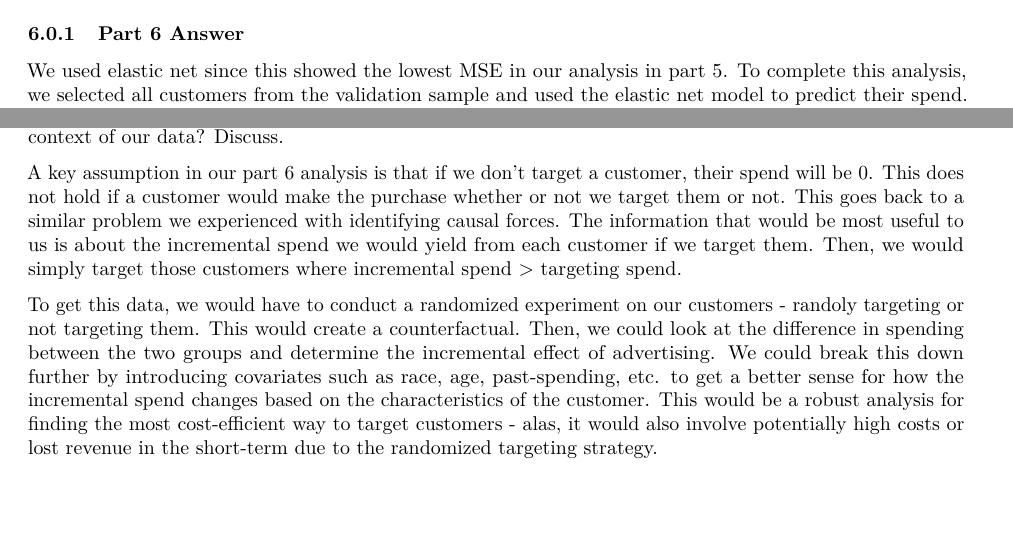
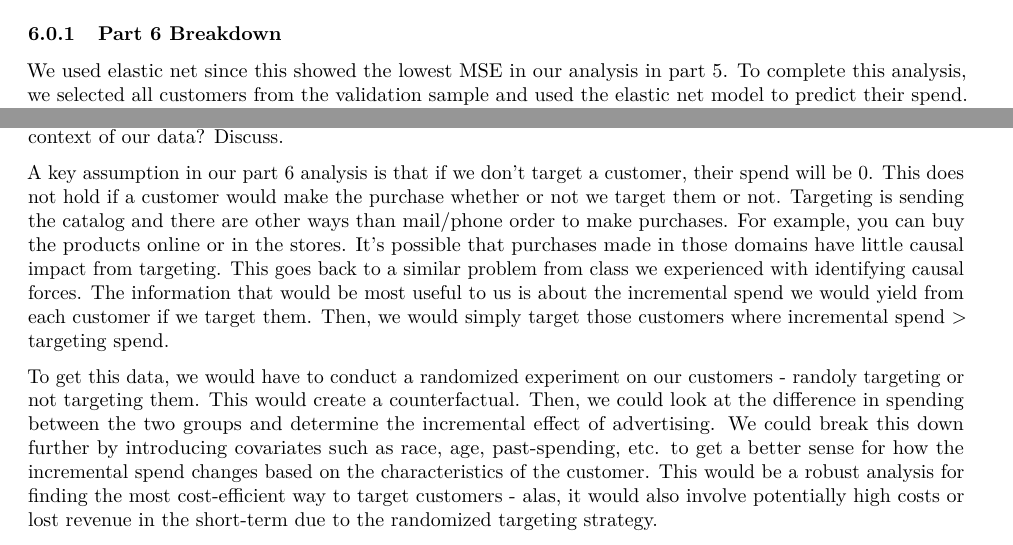
Before and after one commit to bheim/data_driven_marketing, an R Markdown document (ddm_assignments/hw5/CRM-Machine-Learning.Rmd): two parts of pages 11 and 13 of 13, joined at a grey line, cut so that both start at the same text, the shorter picture padded with empty space. Rendered offline with R 4.5, knitr and Pandoc, then LaTeX, with nearby package versions; some code elsewhere in the file could not run offline.

Commit message:
changed wording

```diff
--- a/ddm_assignments/hw5/CRM-Machine-Learning.Rmd
+++ b/ddm_assignments/hw5/CRM-Machine-Learning.Rmd
@@ -415,7 +415,7 @@ cat("Proportion of customers to target:", proportion_to_target, "\n")
 
 
 
-### Part 6 Answer
+### Part 6 Breakdown
 We used elastic net since this showed the lowest MSE in our analysis in part 5. To complete this analysis, we selected all customers from the validation sample and used the elastic net model to predict their spend. We then used the margin and cost data to predict corresponding profit and then found the proportion of customers will a positive profit. Overall, we found that 59.9% of customers should be targeted based on this analysis as we predict 59.9% of customers selected to generate a positive profit through targeting (the model also tells us which customers to target, but we're not conducting that analysis here).
 
 \newpage
@@ -426,7 +426,7 @@ We used elastic net since this showed the lowest MSE in our analysis in part 5.
 
 Under what conditions is the analysis in the last section valid? In particular, what could invalidate the assumption that spending is zero whenever a customer is not targeted, i.e. $\mathbb{E}(Y_{i}|\boldsymbol{x}_{i}, W_i=0) = 0$, in the context of our data? Discuss.
 
-A key assumption in our part 6 analysis is that if we don't target a customer, their spend will be 0. This does not hold if a customer would make the purchase whether or not we target them or not. This goes back to a similar problem we experienced with identifying causal forces. The information that would be most useful to us is about the incremental spend we would yield from each customer if we target them. Then, we would simply target those customers where incremental spend > targeting spend.
+A key assumption in our part 6 analysis is that if we don't target a customer, their spend will be 0. This does not hold if a customer would make the purchase whether or not we target them or not. Targeting is sending the catalog and there are other ways than mail/phone order to make purchases. For example, you can buy the products online or in the stores. It's possible that purchases made in those domains have little causal impact from targeting. This goes back to a similar problem from class we experienced with identifying causal forces. The information that would be most useful to us is about the incremental spend we would yield from each customer if we target them. Then, we would simply target those customers where incremental spend > targeting spend.
 
 To get this data, we would have to conduct a randomized experiment on our customers - randoly targeting or not targeting them. This would create a counterfactual. Then, we could look at the difference in spending between the two groups and determine the incremental effect of advertising. We could break this down further by introducing covariates such as race, age, past-spending, etc. to get a better sense for how the incremental spend changes based on the characteristics of the customer. This would be a robust analysis for finding the most cost-efficient way to target customers - alas, it would also involve potentially high costs or lost revenue in the short-term due to the randomized targeting strategy.
 
```
Also changed, not shown: ddm_assignments/hw5/CRM-Machine-Learning.Rmd (2 more changed lines).
